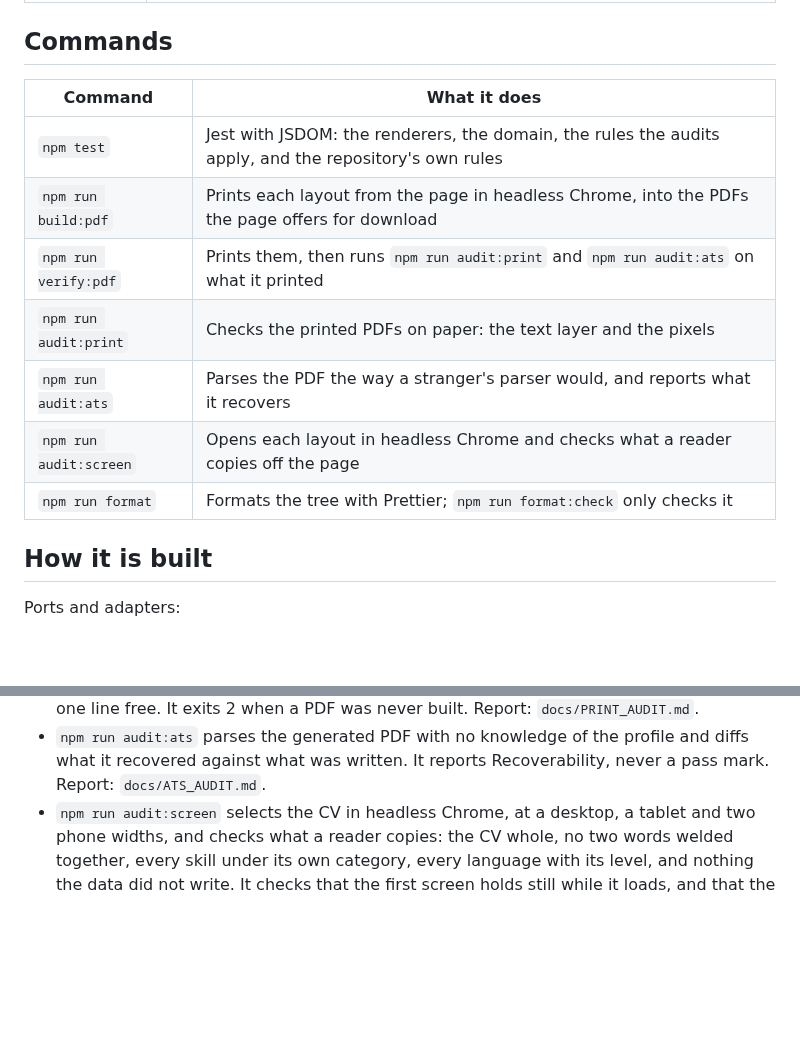
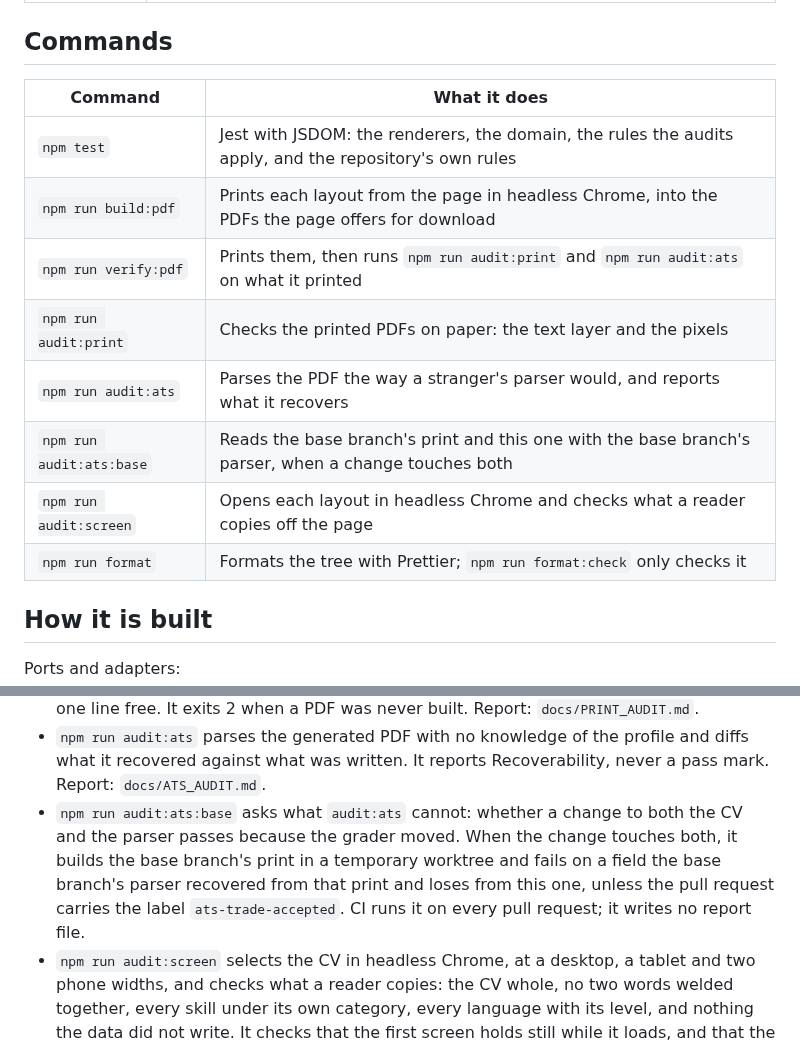
Before and after one commit to PigLardLord/cv-giovanni, a Markdown page: README.md, 2 parts joined by grey strips. Drawn GitHub-style; blank space fills up the shorter version.

```diff
--- a/README.md
+++ b/README.md
@@ -47,15 +47,16 @@ The URL chooses the CV:
 
 ## Commands
 
-| Command                | What it does                                                                                           |
-| ---------------------- | ------------------------------------------------------------------------------------------------------ |
-| `npm test`             | Jest with JSDOM: the renderers, the domain, the rules the audits apply, and the repository's own rules |
-| `npm run build:pdf`    | Prints each layout from the page in headless Chrome, into the PDFs the page offers for download        |
-| `npm run verify:pdf`   | Prints them, then runs `npm run audit:print` and `npm run audit:ats` on what it printed                |
-| `npm run audit:print`  | Checks the printed PDFs on paper: the text layer and the pixels                                        |
-| `npm run audit:ats`    | Parses the PDF the way a stranger's parser would, and reports what it recovers                         |
-| `npm run audit:screen` | Opens each layout in headless Chrome and checks what a reader copies off the page                      |
-| `npm run format`       | Formats the tree with Prettier; `npm run format:check` only checks it                                  |
+| Command                  | What it does                                                                                           |
+| ------------------------ | ------------------------------------------------------------------------------------------------------ |
+| `npm test`               | Jest with JSDOM: the renderers, the domain, the rules the audits apply, and the repository's own rules |
+| `npm run build:pdf`      | Prints each layout from the page in headless Chrome, into the PDFs the page offers for download        |
+| `npm run verify:pdf`     | Prints them, then runs `npm run audit:print` and `npm run audit:ats` on what it printed                |
+| `npm run audit:print`    | Checks the printed PDFs on paper: the text layer and the pixels                                        |
+| `npm run audit:ats`      | Parses the PDF the way a stranger's parser would, and reports what it recovers                         |
+| `npm run audit:ats:base` | Reads the base branch's print and this one with the base branch's parser, when a change touches both   |
+| `npm run audit:screen`   | Opens each layout in headless Chrome and checks what a reader copies off the page                      |
+| `npm run format`         | Formats the tree with Prettier; `npm run format:check` only checks it                                  |
 
 ## How it is built
 
@@ -90,6 +91,10 @@ CI builds, audits and publishes its own.
   Report: `docs/PRINT_AUDIT.md`.
 - `npm run audit:ats` parses the generated PDF with no knowledge of the profile and diffs what it recovered against
   what was written. It reports Recoverability, never a pass mark. Report: `docs/ATS_AUDIT.md`.
+- `npm run audit:ats:base` asks what `audit:ats` cannot: whether a change to both the CV and the parser passes
+  because the grader moved. When the change touches both, it builds the base branch's print in a temporary worktree
+  and fails on a field the base branch's parser recovered from that print and loses from this one, unless the pull
+  request carries the label `ats-trade-accepted`. CI runs it on every pull request; it writes no report file.
 - `npm run audit:screen` selects the CV in headless Chrome, at a desktop, a tablet and two phone widths, and checks
   what a reader copies: the CV whole, no two words welded together, every skill under its own category, every
   language with its level, and nothing the data did not write. It checks that the first screen holds still while it
```
Also changed, not shown: AGENTS.md (+20 -0 lines).
